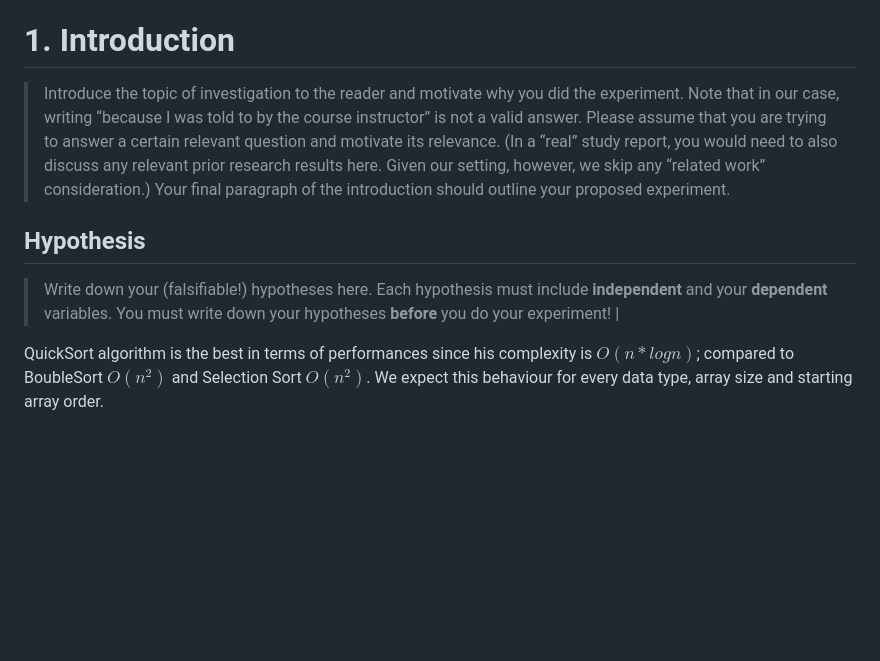
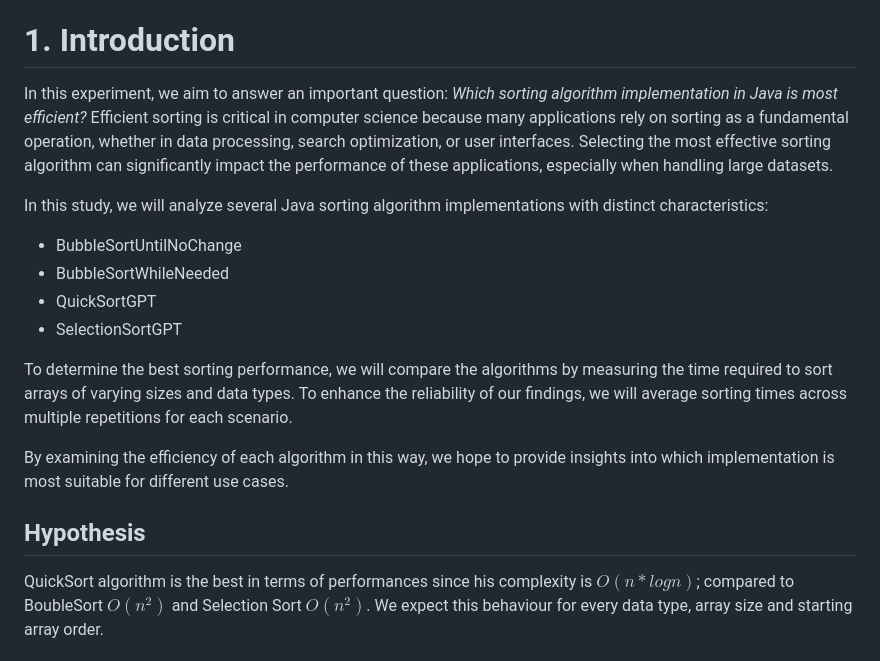
Before and after one commit to ghi-la/Experimentation-Evaluation, a Markdown page: Assigment1/Experiment 01 - GhilardiniToscano.md, the part around the change printed below. GitHub-like rendering; blank space fills up the shorter version.

```diff
--- a/Assigment1/Experiment 01 - GhilardiniToscano.md
+++ b/Assigment1/Experiment 01 - GhilardiniToscano.md
@@ -8,12 +8,24 @@
 
 # 1\. Introduction
 
-> Introduce the topic of investigation to the reader and motivate why you did the experiment. Note that in our case, writing “because I was told to by the course instructor” is not a valid answer. Please assume that you are trying to answer a certain relevant question and motivate its relevance. (In a “real” study report, you would need to also discuss any relevant prior research results here. Given our setting, however, we skip any “related work” consideration.) Your final paragraph of the introduction should outline your proposed experiment.
+<!-- > Introduce the topic of investigation to the reader and motivate why you did the experiment. Note that in our case, writing “because I was told to by the course instructor” is not a valid answer. Please assume that you are trying to answer a certain relevant question and motivate its relevance. (In a “real” study report, you would need to also discuss any relevant prior research results here. Given our setting, however, we skip any “related work” consideration.) Your final paragraph of the introduction should outline your proposed experiment. -->
+
+In this experiment, we aim to answer an important question: *Which sorting algorithm implementation in Java is most efficient?* Efficient sorting is critical in computer science because many applications rely on sorting as a fundamental operation, whether in data processing, search optimization, or user interfaces. Selecting the most effective sorting algorithm can significantly impact the performance of these applications, especially when handling large datasets.
+
+In this study, we will analyze several Java sorting algorithm implementations with distinct characteristics:
+- BubbleSortUntilNoChange
+- BubbleSortWhileNeeded
+- QuickSortGPT
+- SelectionSortGPT
+
+To determine the best sorting performance, we will compare the algorithms by measuring the time required to sort arrays of varying sizes and data types. To enhance the reliability of our findings, we will average sorting times across multiple repetitions for each scenario.
+
+By examining the efficiency of each algorithm in this way, we hope to provide insights into which implementation is most suitable for different use cases.
 
 Hypothesis
 ---
->
-> Write down your (falsifiable\!) hypotheses here. Each hypothesis must include **independent** and your **dependent** variables. You must write down your hypotheses **before** you do your experiment\! |
+<!-- >
+> Write down your (falsifiable\!) hypotheses here. Each hypothesis must include **independent** and your **dependent** variables. You must write down your hypotheses **before** you do your experiment\! | -->
 
 QuickSort algorithm is the best in terms of performances since his complexity is $O(n*logn)$; compared to BoubleSort $O(n^2)$ and Selection Sort $O(n^2)$. We expect this behaviour for every data type, array size and starting array order.
 
```
Also changed, not shown: other parts of Assigment1/Experiment 01 - GhilardiniToscano.md (+45 -20 lines), Assigment1/MultiFactorDesign.png (added), 1 other file.
